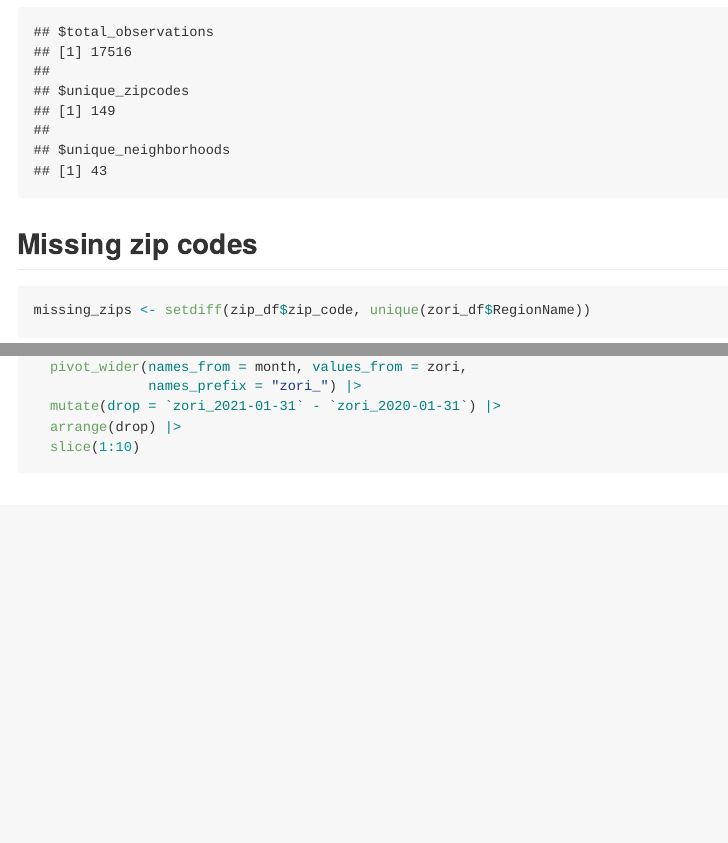
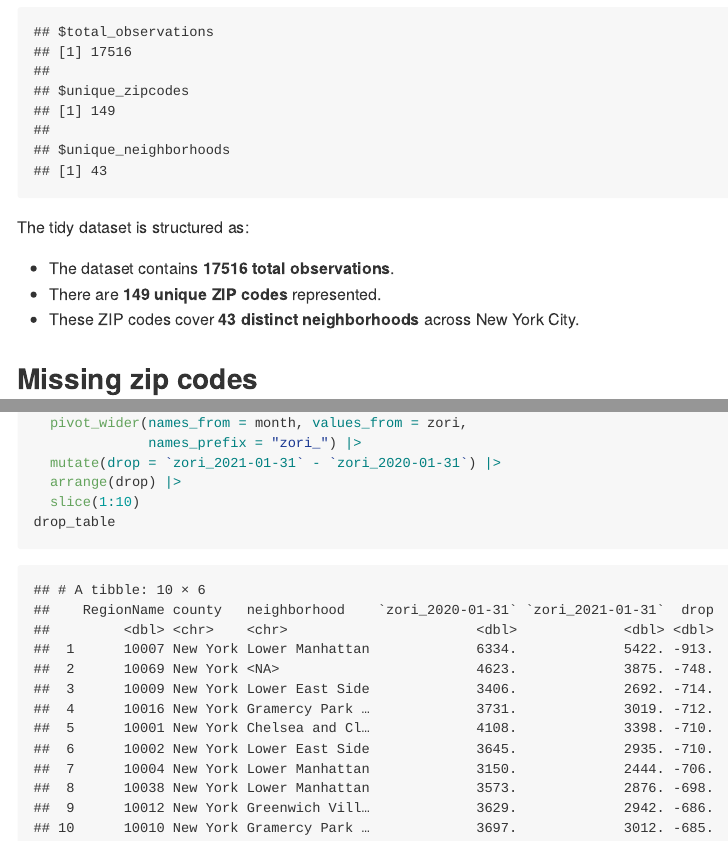
Before and after one commit to XinyinMiao527/p8105_hw2_xm2356, an R Markdown document (p8105_hw2_xm2356.Rmd): the page in a window 1100 px wide, from 7440 px down, and a second part further down, joined at a grey line. The pictures show the output file p8105_hw2_xm2356.md that the author committed with the source, drawn offline in the style of GitHub.

Commit message:
description of dataset

````diff
--- a/p8105_hw2_xm2356.Rmd
+++ b/p8105_hw2_xm2356.Rmd
@@ -267,8 +267,14 @@ list(
   unique_neighborhoods = n_neighborhood
 )
 
+```
 
-```
+The tidy dataset is structured as:
+
+- The dataset contains **`r n_obs` total observations**.
+- There are **`r n_zip` unique ZIP codes** represented.
+- These ZIP codes cover **`r n_neighborhood` distinct neighborhoods** across New York City.
+
 
 ## Missing zip codes
 ```{r}
@@ -288,4 +294,5 @@ drop_table <- zillow_df |>
   mutate(drop = `zori_2021-01-31` - `zori_2020-01-31`) |>
   arrange(drop) |>
   slice(1:10)
+drop_table
 ```
````
Also changed, not shown: p8105_hw2_xm2356.md.
